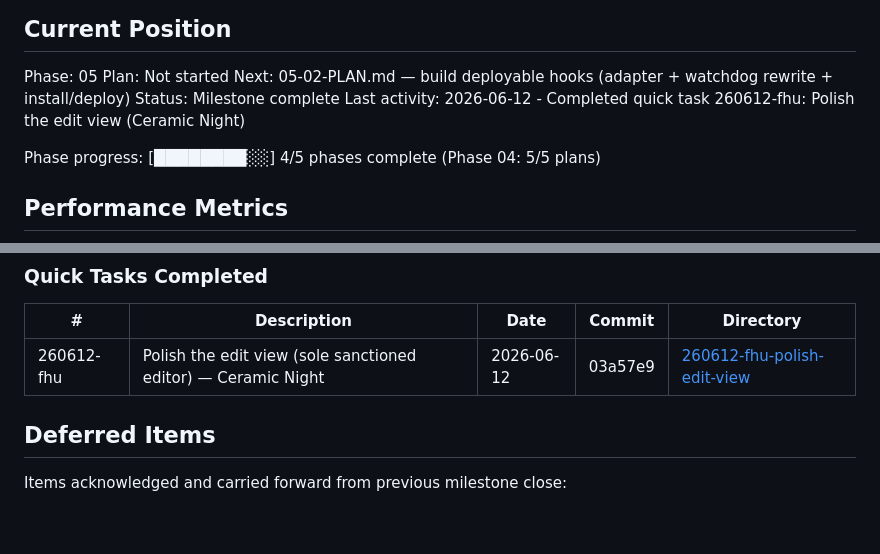
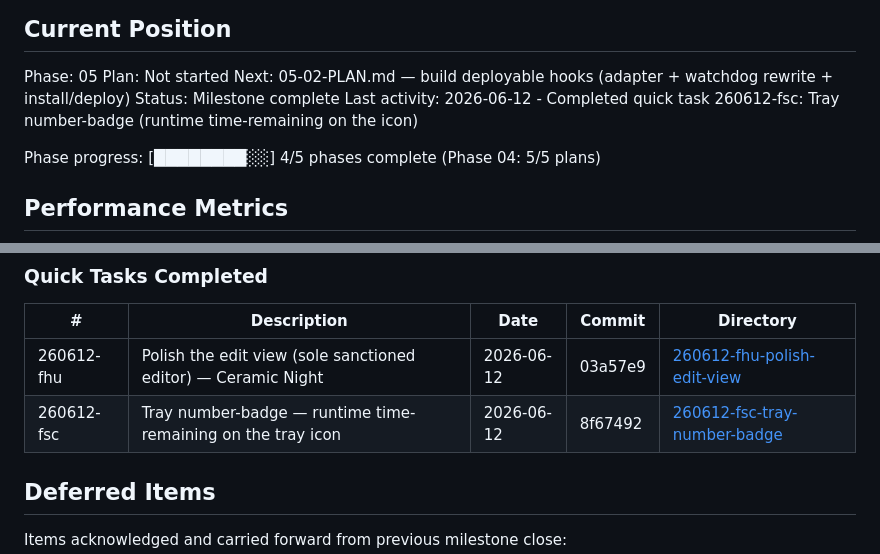
Before and after one commit to danitrrga/nightguard-control, a Markdown page: .planning/STATE.md, 2 parts joined by grey strips. GitHub-like rendering; blank space fills up the shorter version.

Commit message:
docs(quick-260612-fsc): tray number-badge

```diff
--- a/.planning/STATE.md
+++ b/.planning/STATE.md
@@ -29,7 +29,7 @@ Phase: 05
 Plan: Not started
 Next: 05-02-PLAN.md — build deployable hooks (adapter + watchdog rewrite + install/deploy)
 Status: Milestone complete
-Last activity: 2026-06-12 - Completed quick task 260612-fhu: Polish the edit view (Ceramic Night)
+Last activity: 2026-06-12 - Completed quick task 260612-fsc: Tray number-badge (runtime time-remaining on the icon)
 
 Phase progress: [████████░░] 4/5 phases complete (Phase 04: 5/5 plans)
 
@@ -125,6 +125,7 @@ None yet.
 | # | Description | Date | Commit | Directory |
 |---|-------------|------|--------|-----------|
 | 260612-fhu | Polish the edit view (sole sanctioned editor) — Ceramic Night | 2026-06-12 | 03a57e9 | [260612-fhu-polish-edit-view](./quick/260612-fhu-polish-edit-view/) |
+| 260612-fsc | Tray number-badge — runtime time-remaining on the tray icon | 2026-06-12 | 8f67492 | [260612-fsc-tray-number-badge](./quick/260612-fsc-tray-number-badge/) |
 
 ## Deferred Items
 
```
Also changed, not shown: 2 other files.
